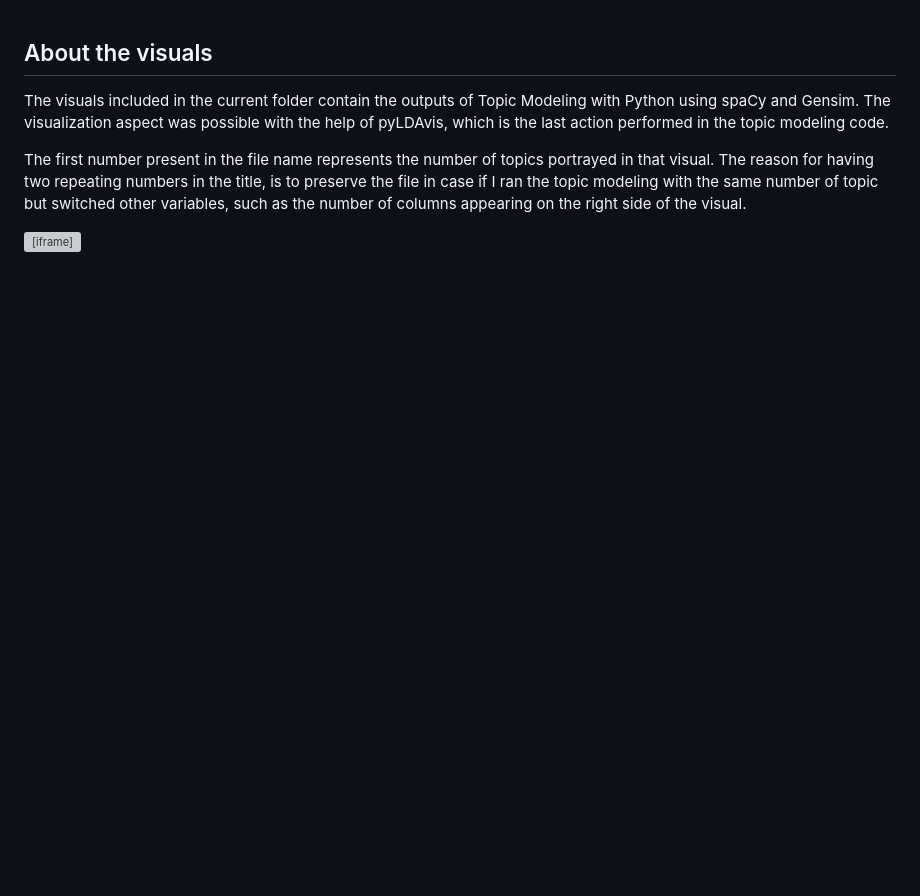
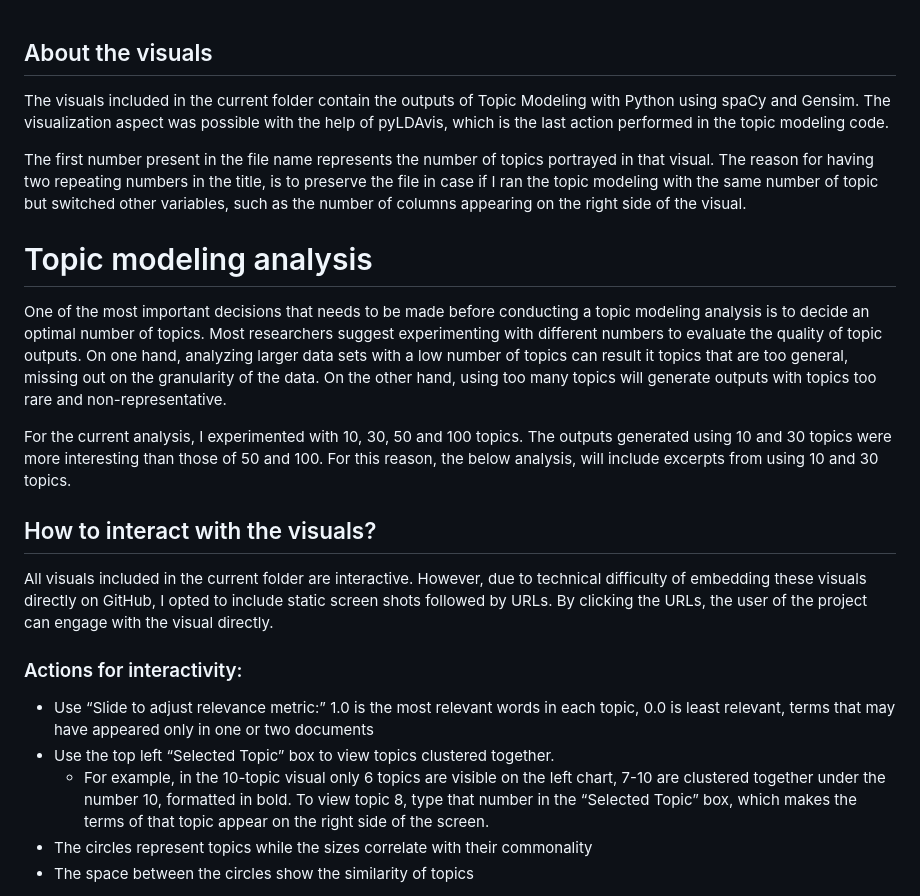
Before and after one commit to sayyarahuseynli/thefemaleworkeroftheeast.github.io, a Markdown page: visualizations/README.md, the part around the change printed below. Rendered like a GitHub page; blank space fills up the shorter version; grey boxes are pictures that could not be loaded.

Commit message:
Analysis
with an image

```diff
--- a/visualizations/README.md
+++ b/visualizations/README.md
@@ -2,7 +2,24 @@
 
 The visuals included in the current folder contain the outputs of Topic Modeling with Python using spaCy and Gensim. The visualization aspect was possible with the help of pyLDAvis, which is the last action performed in the topic modeling code.
 
-
 The first number present in the file name represents the number of topics portrayed in that visual. The reason for having two repeating numbers in the title, is to preserve the file in case if I ran the topic modeling with the same number of topic but switched other variables, such as the number of columns appearing on the right side of the visual.
 
-<iframe src="visualizations/topicVis10_10.html" title="Visualization10topics"></iframe>
+# Topic modeling analysis #
+
+One of the most important decisions that needs to be made before conducting a topic modeling analysis is to decide an optimal number of topics. Most researchers suggest experimenting with different numbers to evaluate the quality of topic outputs. On one hand, analyzing larger data sets with a low number of topics can result it topics that are too general, missing out on the granularity of the data. On the other hand, using too many topics will generate outputs with topics too rare and non-representative.
+
+For the current analysis, I experimented with 10, 30, 50 and 100 topics. The outputs generated using 10 and 30 topics were more interesting than those of 50 and 100. For this reason, the below analysis, will include excerpts from using 10 and 30 topics.
+
+## How to interact with the visuals? ##
+All visuals included in the current folder are interactive. However, due to technical difficulty of embedding these visuals directly on GitHub, I opted to include static screen shots followed by URLs. By clicking the URLs, the user of the project can engage with the visual directly.
+
+### Actions for interactivity: ###
+
+- Use “Slide to adjust relevance metric:” 1.0 is the most relevant words in each topic, 0.0 is least relevant, terms that may have appeared only in one or two documents
+- Use the top left “Selected Topic” box to view topics clustered together.
+  * For example, in the 10-topic visual only 6 topics are visible on the left chart, 7-10 are clustered together under the number 10, formatted in bold. To view topic 8, type that number in the “Selected Topic” box, which makes the terms of that topic appear on the right side of the screen.
+- The circles represent topics while the sizes correlate with their commonality
+- The space between the circles show the similarity of topics
+
+
+
```
Also changed, not shown: other parts of visualizations/README.md (+1 -0 lines), visualizations/10topicscreenshot.png (added), 2 other files.
